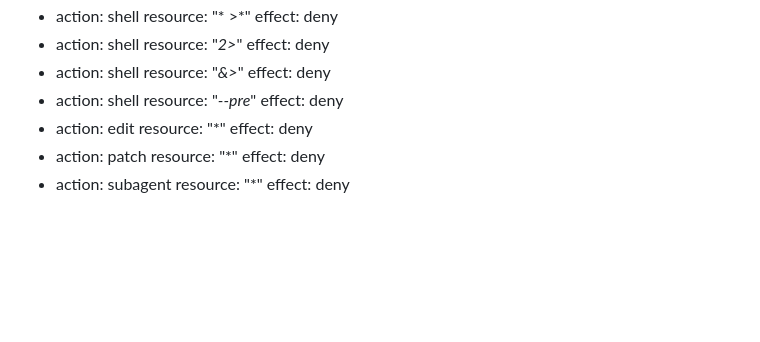
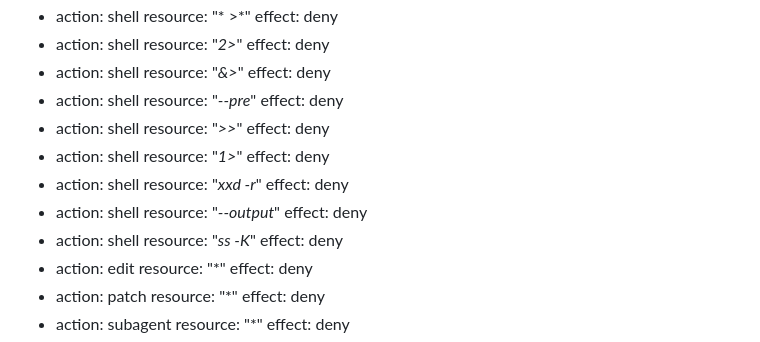
Before and after one commit to xiaodke-rgb/opencode-assistant-agent, a Markdown page: assistant-agent-prompt/assistant.md, the part around the change. Drawn GitHub-style; blank space fills up the shorter version.

Commit message:
assistant 定义：补 5 条兜底 deny（>>、1>、xxd -r、--output、ss -K）

```diff
--- a/assistant-agent-prompt/assistant.md
+++ b/assistant-agent-prompt/assistant.md
@@ -82,6 +82,21 @@ permissions:
     effect: deny
   - action: shell
     resource: "*--pre*"
+    effect: deny
+  - action: shell
+    resource: "*>>*"
+    effect: deny
+  - action: shell
+    resource: "*1>*"
+    effect: deny
+  - action: shell
+    resource: "*xxd -r*"
+    effect: deny
+  - action: shell
+    resource: "*--output*"
+    effect: deny
+  - action: shell
+    resource: "*ss -K*"
     effect: deny
   - action: edit
     resource: "*"
```
